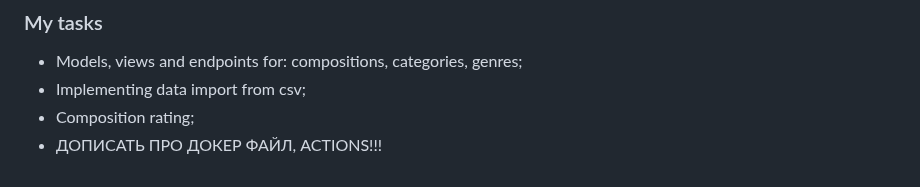
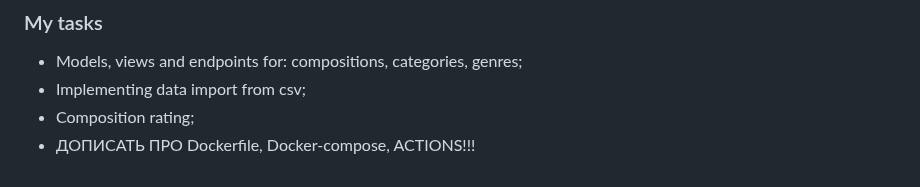
Before and after one commit to ZhannaVen/Yamdb, a Markdown page: README.md, the part around the change. Drawn GitHub-style.

```diff
--- a/README.md
+++ b/README.md
@@ -132,4 +132,4 @@ Participants:
 - Models, views and endpoints for: compositions, categories, genres;
 - Implementing data import from csv;
 - Composition rating;
-- ДОПИСАТЬ ПРО ДОКЕР ФАЙЛ, ACTIONS!!!
+- ДОПИСАТЬ ПРО Dockerfile, Docker-compose, ACTIONS!!!
```
